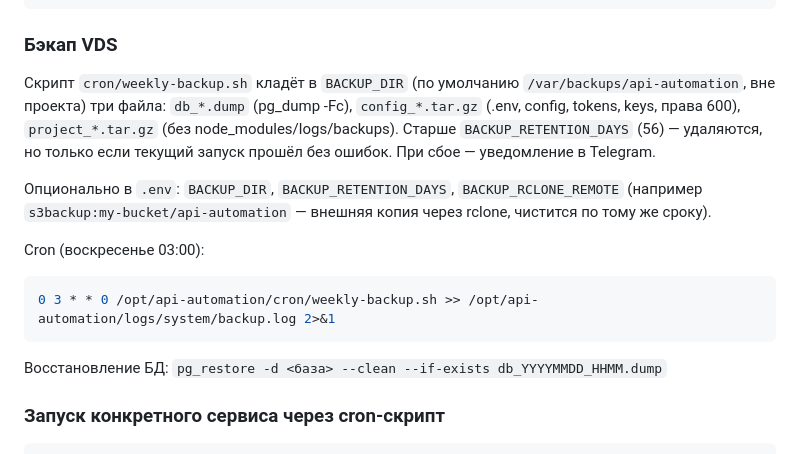
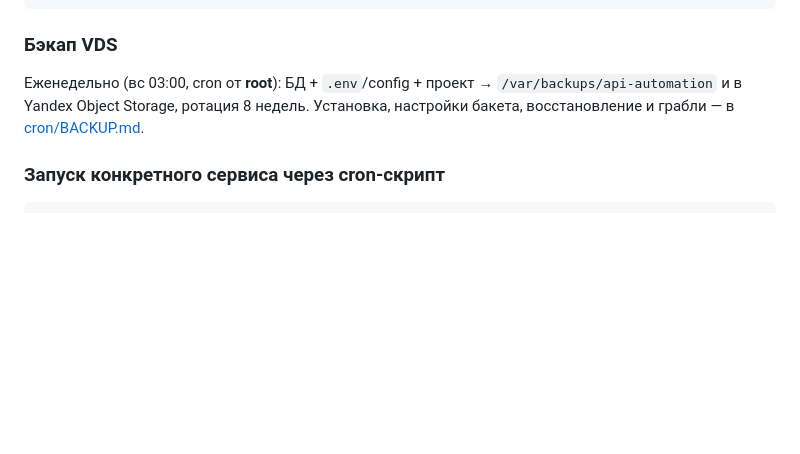
Before and after one commit to ToriHever/api-automation, a Markdown page: COMMANDS.md, the part around the change. GitHub-like rendering; blank space fills up the shorter version.

Commit message:
Document VDS backup setup (Yandex Object Storage, rclone, gotchas)
Co-Authored-By: Claude Sonnet 5.5 <noreply@anthropic.com>

````diff
--- a/COMMANDS.md
+++ b/COMMANDS.md
@@ -110,20 +110,9 @@ bash cron/weekly-backup.sh
 ```
 
 ### Бэкап VDS
-Скрипт `cron/weekly-backup.sh` кладёт в `BACKUP_DIR` (по умолчанию `/var/backups/api-automation`,
-вне проекта) три файла: `db_*.dump` (pg_dump -Fc), `config_*.tar.gz` (.env, config, tokens, keys, права 600),
-`project_*.tar.gz` (без node_modules/logs/backups). Старше `BACKUP_RETENTION_DAYS` (56) — удаляются,
-но только если текущий запуск прошёл без ошибок. При сбое — уведомление в Telegram.
-
-Опционально в `.env`: `BACKUP_DIR`, `BACKUP_RETENTION_DAYS`, `BACKUP_RCLONE_REMOTE` (например
-`s3backup:my-bucket/api-automation` — внешняя копия через rclone, чистится по тому же сроку).
-
-Cron (воскресенье 03:00):
-```bash
-0 3 * * 0 /opt/api-automation/cron/weekly-backup.sh >> /opt/api-automation/logs/system/backup.log 2>&1
-```
-
-Восстановление БД: `pg_restore -d <база> --clean --if-exists db_YYYYMMDD_HHMM.dump`
+Еженедельно (вс 03:00, cron от **root**): БД + `.env`/config + проект → `/var/backups/api-automation`
+и в Yandex Object Storage, ротация 8 недель. Установка, настройки бакета, восстановление
+и грабли — в [cron/BACKUP.md](cron/BACKUP.md).
 
 ### Запуск конкретного сервиса через cron-скрипт
 ```bash
````
Also changed, not shown: cron/BACKUP.md (added, +90 -0 lines).
